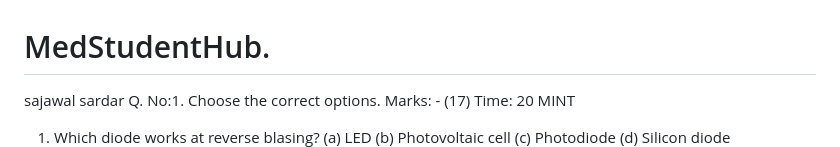
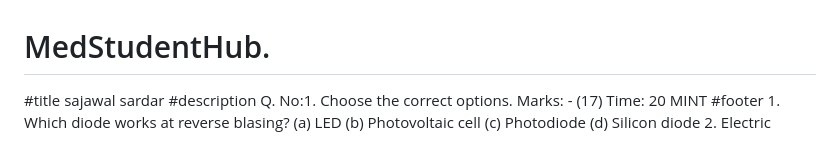
Before and after one commit to maliksajawal546-ship-it/MedStudentHub., a Markdown page: README.md, the part around the change. GitHub-like rendering.

Commit message:
Update README format with title, description, and footer

```diff
--- a/README.md
+++ b/README.md
@@ -1,7 +1,7 @@
 # MedStudentHub.
-sajawal sardar
-Q. No:1. Choose the correct options.				Marks: - (17)	              Time: 20 MINT
-1.	Which diode works at reverse blasing?
+#title sajawal sardar
+#description Q. No:1. Choose the correct options.				Marks: - (17)	              Time: 20 MINT
+#footer 1.	Which diode works at reverse blasing?
              (a)  LED                         (b) Photovoltaic cell               (c) Photodiode                          (d) Silicon diode
 2.	Electric potential energy per unit charge is known as electric
 (a) flux			(b)Potential difference 	         (c)intensity		      (d)force
```
